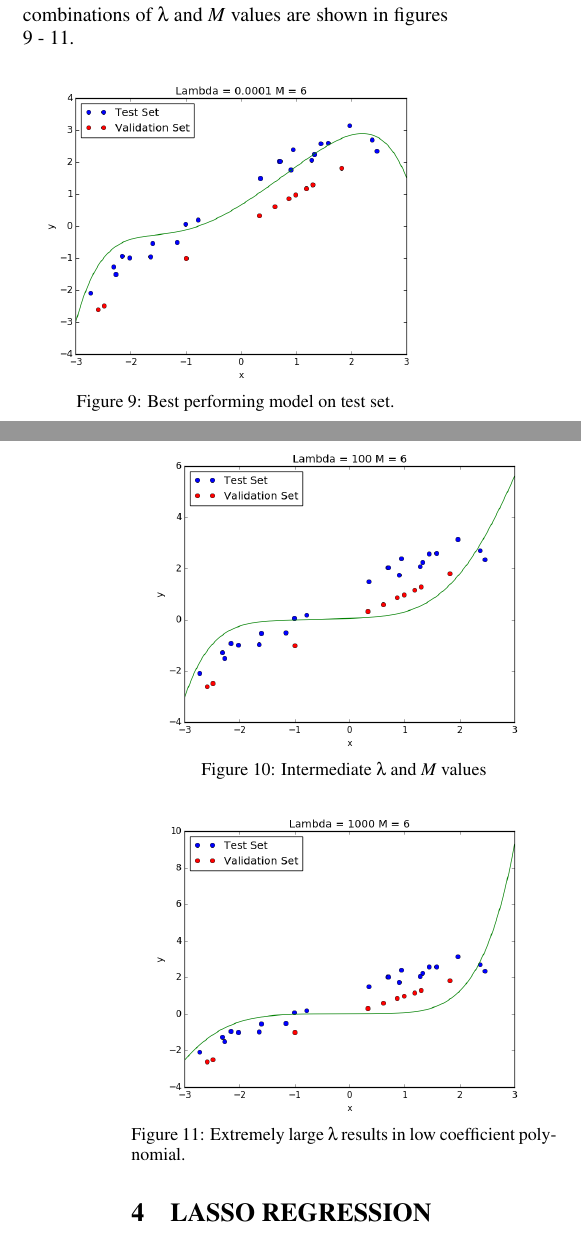
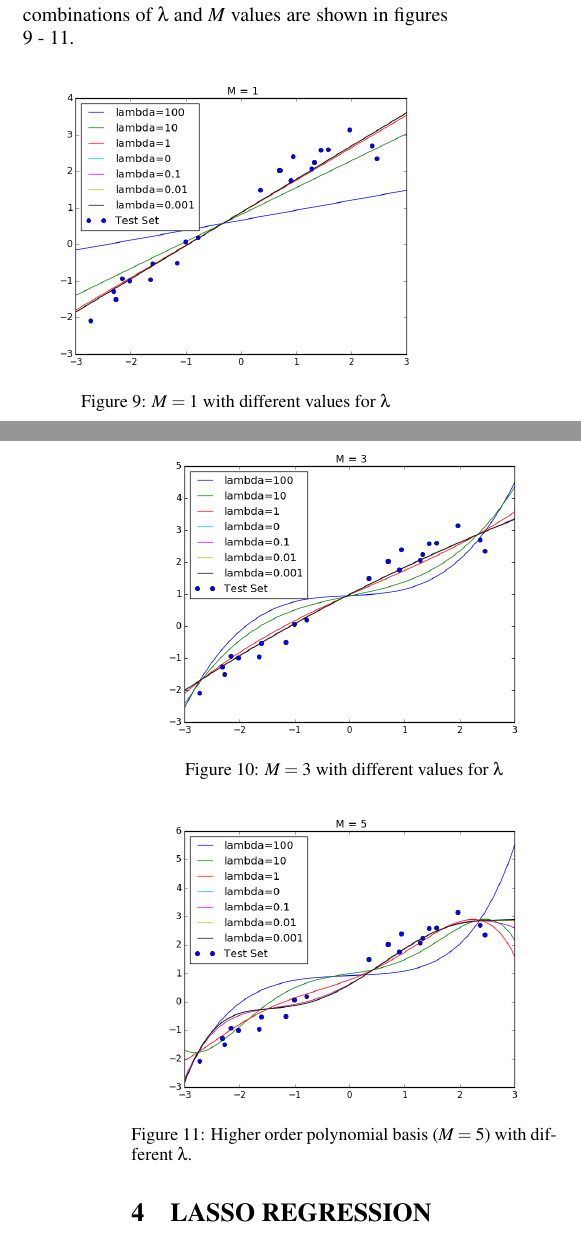
Before and after one commit to hujh14/6.867-HW1, a LaTeX problem sheet (code/writeup/Example.tex): two parts of the columns of pages 4 and 5 of 6, joined at a grey line, cut so that both start at the same text. Compiled offline with pdfLaTeX.

Commit message:
DONEgit add .

```diff
--- a/code/writeup/Example.tex
+++ b/code/writeup/Example.tex
@@ -214,18 +214,18 @@ We decided to evaluate the effect $\lambda$ and $M$ have on unseen data. To eval
 
 
 \begin{figure}[h]
-  \includegraphics[width=\linewidth]{../Figures/P3/M=7,L=small.png}
-  \caption{Best performing model on test set.}
+  \includegraphics[width=\linewidth]{../Figures/P2/P2.3/M=1.png}
+  \caption{$M=1$ with different values for $\lambda$}
   \label{fig:gradient_converging}
 \end{figure}
 \begin{figure}[h]
-  \includegraphics[width=\linewidth]{../Figures/P3/medium_fit_better.png}
-  \caption{Intermediate $\lambda$ and $M$ values}
+  \includegraphics[width=\linewidth]{../Figures/P2/P2.3/M=3.png}
+  \caption{$M=3$ with different values for $\lambda$}
   \label{fig:gradient_converging}
 \end{figure}
 \begin{figure}[h]
-  \includegraphics[width=\linewidth]{../Figures/P3/Flat.png}
-  \caption{Extremely large $\lambda$ results in low coefficient polynomial.}
+  \includegraphics[width=\linewidth]{../Figures/P2/P2.3/M=5.png}
+  \caption{Higher order polynomial basis ($M=5$) with different $\lambda$.}
   \label{fig:gradient_converging}
 \end{figure}
 
```
Also changed, not shown: code/writeup/Example.pdf, 4 other files.
